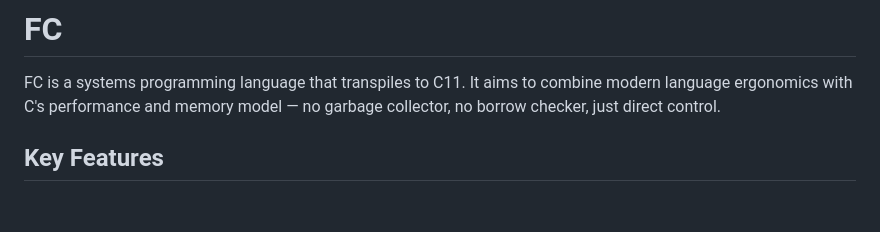
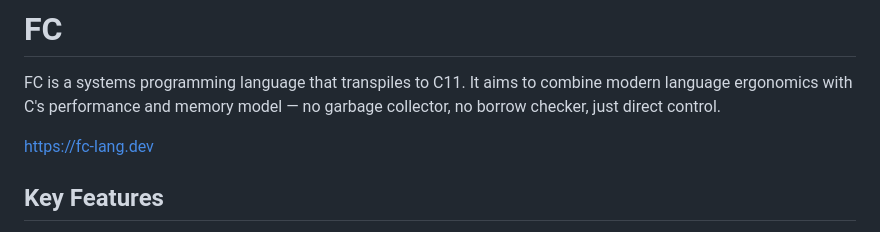
Before and after one commit to stephen-swensen/fc-lang, a Markdown page: README.md, the part around the change. GitHub-like rendering; blank space fills up the shorter version.

```diff
--- a/README.md
+++ b/README.md
@@ -1,6 +1,8 @@
 # FC
 
 FC is a systems programming language that transpiles to C11. It aims to combine modern language ergonomics with C's performance and memory model — no garbage collector, no borrow checker, just direct control.
+
+https://fc-lang.dev
 
 ## Key Features
 
```
